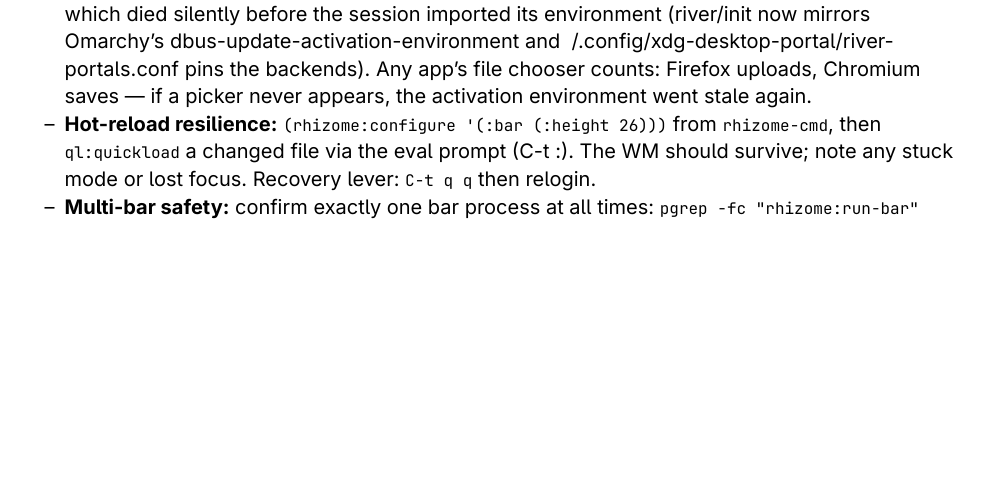
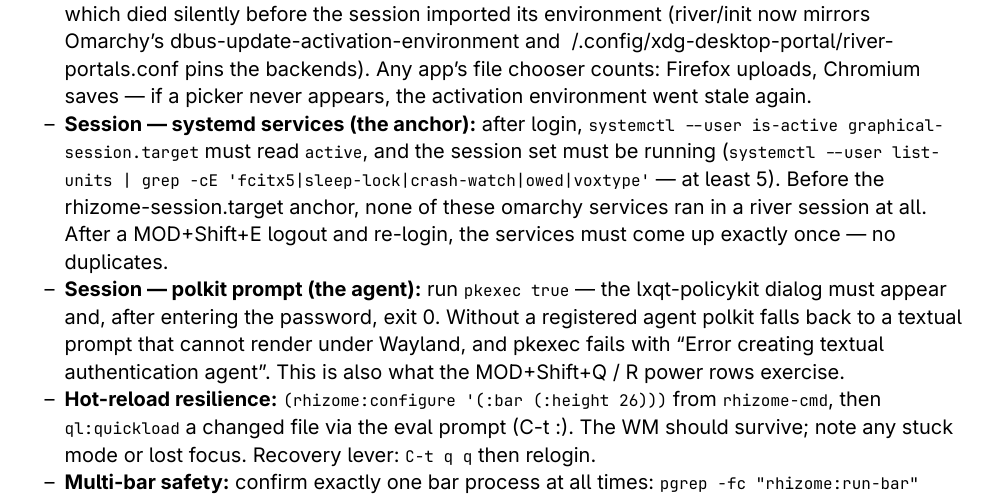
Before and after one commit to parenworks/rhizome, a Typst document (docs/testing-day.typ): part of page 7 of 8, cut so that both start at the same text, the shorter picture padded with empty space. The pictures show the PDF file docs/testing-day.pdf that the author committed with the source.

Commit message:
docs: cover the systemd session anchor and polkit agent
Session integration is five pieces now, not three: river init
imports OMARCHY_PATH (omarchy-sleep-lock gates on it) and starts a
new rhizome-session.target anchor that pulls in the stock
graphical-session.target (manual-start refused by design), bringing
up every enabled omarchy session service; rhizome-session now runs
river in the foreground and releases the anchor on exit so
StopWhenUnneeded tears the session down. lxqt-policykit-agent covers
GUI auth prompts — hyprpolkitagent is incompatible with river
(xdg_wm_base v6 vs its v5 toolkit cap). testing-day gains checks for
both circuits; PDF rebuilt.

```diff
--- a/docs/testing-day.typ
+++ b/docs/testing-day.typ
@@ -315,6 +315,20 @@ Exercise expose, splits, and workspace switches while the video plays.
   backends). Any app's file chooser counts: Firefox uploads,
   Chromium saves — if a picker never appears, the activation
   environment went stale again.
+- *Session — systemd services (the anchor):* after login,
+  `systemctl --user is-active graphical-session.target` must read
+  `active`, and the session set must be running
+  (`systemctl --user list-units | grep -cE 'fcitx5|sleep-lock|crash-watch|owed|voxtype'`
+  — at least 5). Before the rhizome-session.target anchor, none of
+  these omarchy services ran in a river session at all. After a
+  MOD+Shift+E logout and re-login, the services must come up exactly
+  once — no duplicates.
+- *Session — polkit prompt (the agent):* run `pkexec true` — the
+  lxqt-policykit dialog must appear and, after entering the
+  password, exit 0. Without a registered agent polkit falls back to
+  a textual prompt that cannot render under Wayland, and pkexec
+  fails with "Error creating textual authentication agent". This
+  is also what the MOD+Shift+Q / R power rows exercise.
 - *Hot-reload resilience:* `(rhizome:configure '(:bar (:height 26)))`
   from `rhizome-cmd`, then `ql:quickload` a changed file via the eval
   prompt (C-t :). The WM should survive; note any stuck mode or lost
```
Also changed, not shown: docs/testing-day.pdf, 1 other file.
